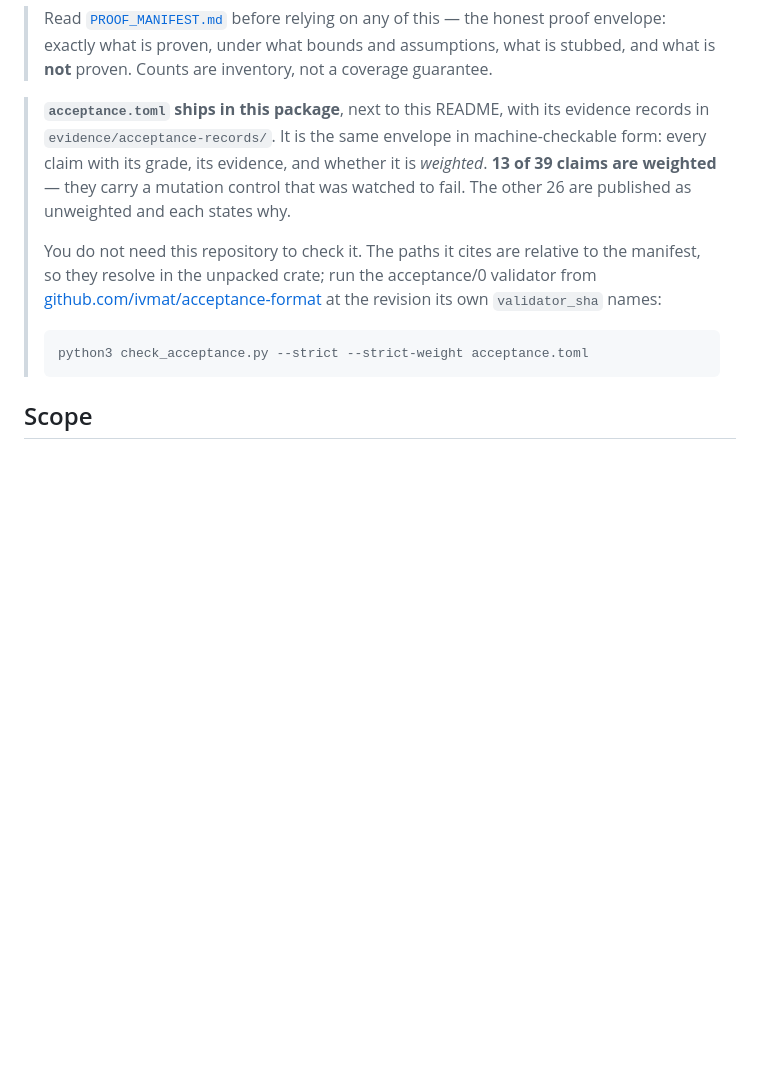
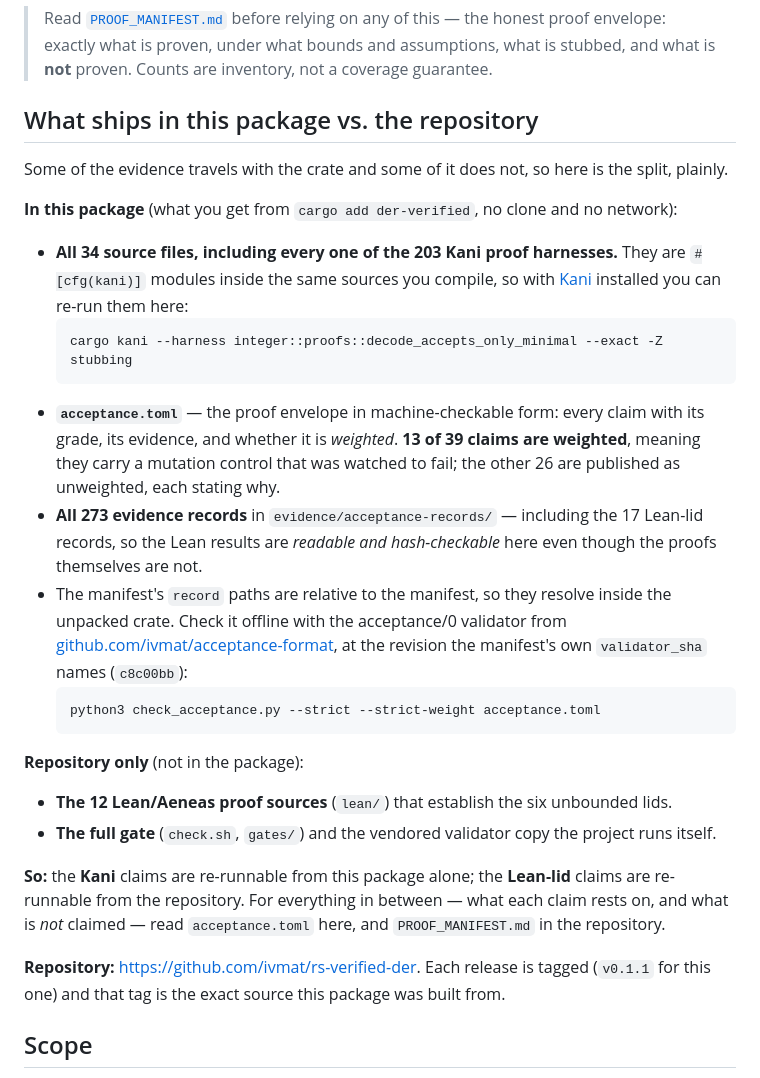
Before and after one commit to ivmat/rs-verified-der, a Markdown page: der-verified/README.md, the part around the change. GitHub-like rendering; blank space fills up the shorter version.

Commit message:
README: state what ships in the package vs. what stays in the repository
The owner asked a fair question: what does the crate actually hold, and is an
in-crate acceptance file useful when the Lean/Aeneas sources are not packaged?
The answer is yes but only if the split is stated, so the crate README — the
crates.io page, where someone who never sees this repository is reading — now
says it outright.

Every claim in that section was checked against `cargo package --list` rather
than assumed:

- In the package: all 34 sources carrying all 203 Kani proof harnesses, the
  acceptance manifest, and all 273 evidence records INCLUDING the 17 Lean-lid
  records. So the Lean results are readable and hash-checkable from the package
  even though the proofs themselves are not there.
- Repo-only: the 12 Lean/Aeneas proof sources and the full gate.
- Therefore: Kani claims re-runnable from the package alone, Lean-lid claims
  re-runnable from the repository. Stated that way round because it is the
  honest asymmetry, not a detail to bury.

The "re-runnable from the package alone" claim was not asserted on inspection —
it was tested. `cargo kani --harness integer::proofs::decode_accepts_only_minimal`
run inside the unpacked crate at target/package/der-verified-0.1.1/ returns
VERIFICATION:- SUCCESSFUL. Likewise the manifest validates there:
PASS [weighted: 13, unweighted: 26].

The section names the validator, its `validator_sha` (c8c00bb), and the pinned
repository with a note that the release tag is the exact source the package was
built from.

Kept in ONE place. The root README now points at that section instead of
restating it: two copies of a split like this drift, and the stale one still
looks authoritative.

````diff
--- a/der-verified/README.md
+++ b/der-verified/README.md
@@ -24,20 +24,44 @@ claiming more than that.
 > and assumptions, what is stubbed, and what is **not** proven. Counts are inventory, not a coverage
 > guarantee.
 
-> **`acceptance.toml` ships in this package**, next to this README, with its evidence records in
-> `evidence/acceptance-records/`. It is the same envelope in machine-checkable form: every claim
-> with its grade, its evidence, and whether it is *weighted*. **13 of 39 claims are weighted** —
-> they carry a mutation control that was watched to fail. The other 26 are published as unweighted
-> and each states why.
->
-> You do not need this repository to check it. The paths it cites are relative to the manifest, so
-> they resolve in the unpacked crate; run the acceptance/0 validator from
-> [github.com/ivmat/acceptance-format](https://github.com/ivmat/acceptance-format) at the revision
-> its own `validator_sha` names:
->
-> ```sh
-> python3 check_acceptance.py --strict --strict-weight acceptance.toml
-> ```
+## What ships in this package vs. the repository
+
+Some of the evidence travels with the crate and some of it does not, so here is the split, plainly.
+
+**In this package** (what you get from `cargo add der-verified`, no clone and no network):
+
+- **All 34 source files, including every one of the 203 Kani proof harnesses.** They are
+  `#[cfg(kani)]` modules inside the same sources you compile, so with
+  [Kani](https://model-checking.github.io/kani/) installed you can re-run them here:
+  ```sh
+  cargo kani --harness integer::proofs::decode_accepts_only_minimal --exact -Z stubbing
+  ```
+- **`acceptance.toml`** — the proof envelope in machine-checkable form: every claim with its grade,
+  its evidence, and whether it is *weighted*. **13 of 39 claims are weighted**, meaning they carry a
+  mutation control that was watched to fail; the other 26 are published as unweighted, each stating
+  why.
+- **All 273 evidence records** in `evidence/acceptance-records/` — including the 17 Lean-lid
+  records, so the Lean results are *readable and hash-checkable* here even though the proofs
+  themselves are not.
+- The manifest's `record` paths are relative to the manifest, so they resolve inside the unpacked
+  crate. Check it offline with the acceptance/0 validator from
+  [github.com/ivmat/acceptance-format](https://github.com/ivmat/acceptance-format), at the revision
+  the manifest's own `validator_sha` names (`c8c00bb`):
+  ```sh
+  python3 check_acceptance.py --strict --strict-weight acceptance.toml
+  ```
+
+**Repository only** (not in the package):
+
+- **The 12 Lean/Aeneas proof sources** (`lean/`) that establish the six unbounded lids.
+- **The full gate** (`check.sh`, `gates/`) and the vendored validator copy the project runs itself.
+
+**So:** the **Kani** claims are re-runnable from this package alone; the **Lean-lid** claims are
+re-runnable from the repository. For everything in between — what each claim rests on, and what is
+*not* claimed — read `acceptance.toml` here, and `PROOF_MANIFEST.md` in the repository.
+
+**Repository:** <https://github.com/ivmat/rs-verified-der>. Each release is tagged (`v0.1.1` for
+this one) and that tag is the exact source this package was built from.
 
 ## Scope
 
````
Also changed, not shown: README.md (+7 -3 lines).
